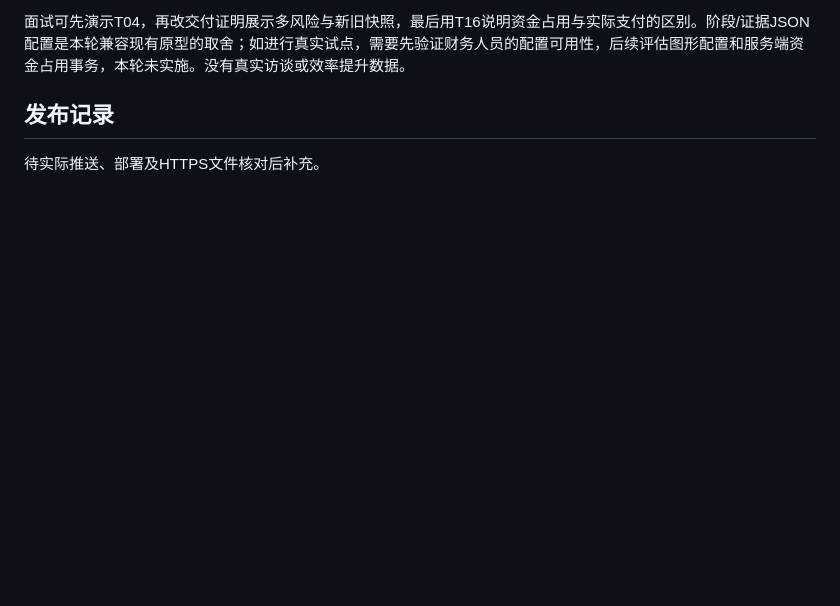
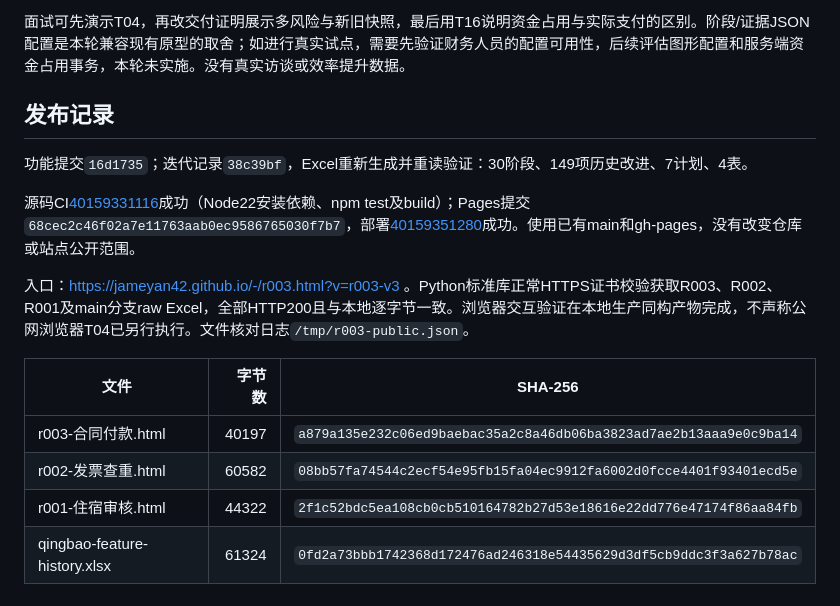
Before and after one commit to Jameyan42/-, a Markdown page: docs/R003-v3验收.md, the part around the change. Rendered like a GitHub page; blank space fills up the shorter version.

Commit message:
Record R003 deployment and online artifact verification

```diff
--- a/docs/R003-v3验收.md
+++ b/docs/R003-v3验收.md
@@ -86,4 +86,15 @@ T04：载入示例（或新建李四、HT-002、第二阶段S2、35000元、有
 
 ## 发布记录
 
-待实际推送、部署及HTTPS文件核对后补充。
+功能提交`16d1735`；迭代记录`38c39bf`，Excel重新生成并重读验证：30阶段、149项历史改进、7计划、4表。
+
+源码CI[40159331116](https://github.com/Jameyan42/-/actions/runs/40159331116)成功（Node22安装依赖、npm test及build）；Pages提交`68cec2c46f02a7e11763aab0ec9586765030f7b7`，部署[40159351280](https://github.com/Jameyan42/-/actions/runs/40159351280)成功。使用已有main和gh-pages，没有改变仓库或站点公开范围。
+
+入口：https://jameyan42.github.io/-/r003.html?v=r003-v3 。Python标准库正常HTTPS证书校验获取R003、R002、R001及main分支raw Excel，全部HTTP200且与本地逐字节一致。浏览器交互验证在本地生产同构产物完成，不声称公网浏览器T04已另行执行。文件核对日志`/tmp/r003-public.json`。
+
+| 文件 | 字节数 | SHA-256 |
+|---|---:|---|
+| r003-合同付款.html | 40197 | `a879a135e232c06ed9baebac35a2c8a46db06ba3823ad7ae2b13aaa9e0c9ba14` |
+| r002-发票查重.html | 60582 | `08bb57fa74544c2ecf54e95fb15fa04ec9912fa6002d0fcce4401f93401ecd5e` |
+| r001-住宿审核.html | 44322 | `2f1c52bdc5ea108cb0cb510164782b27d53e18616e22dd776e47174f86aa84fb` |
+| qingbao-feature-history.xlsx | 61324 | `0fd2a73bbb1742368d172476ad246318e54435629d3df5cb9ddc3f3a627b78ac` |
```
